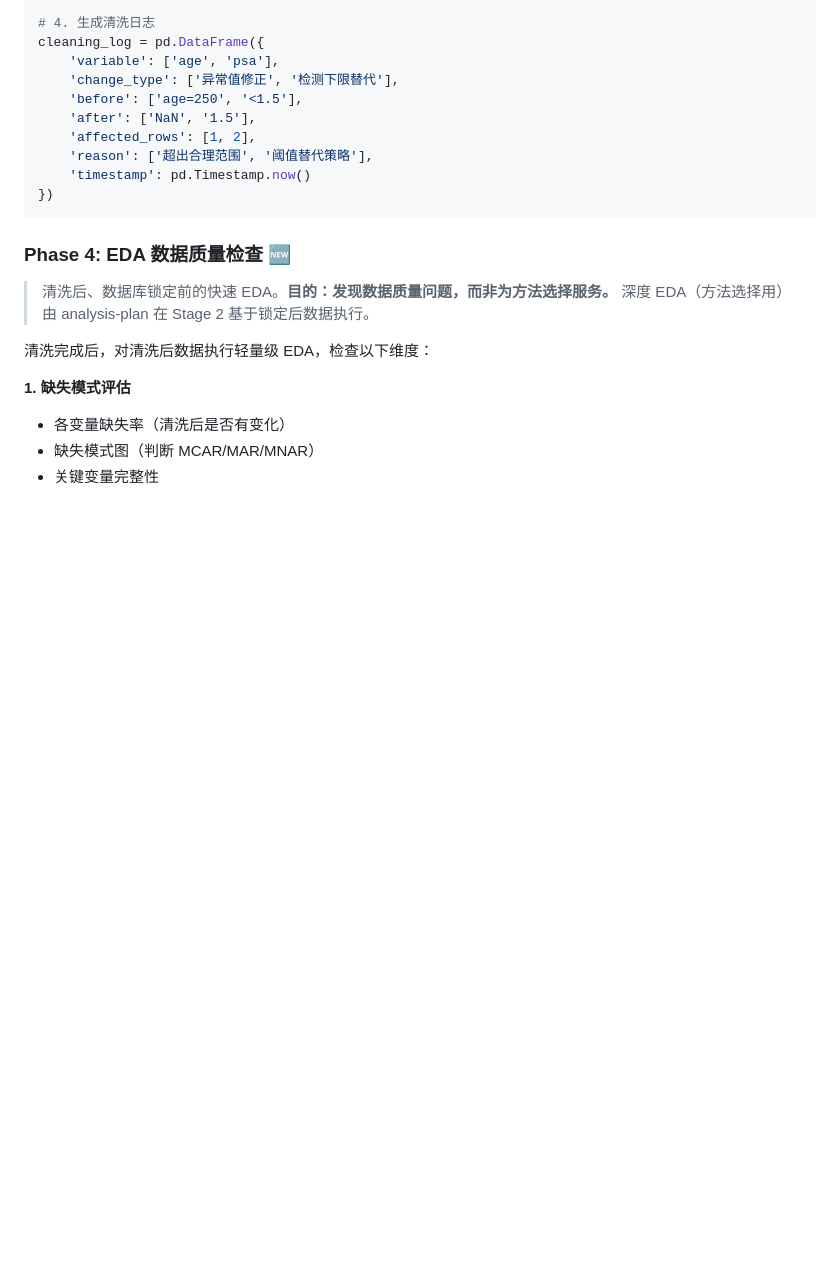
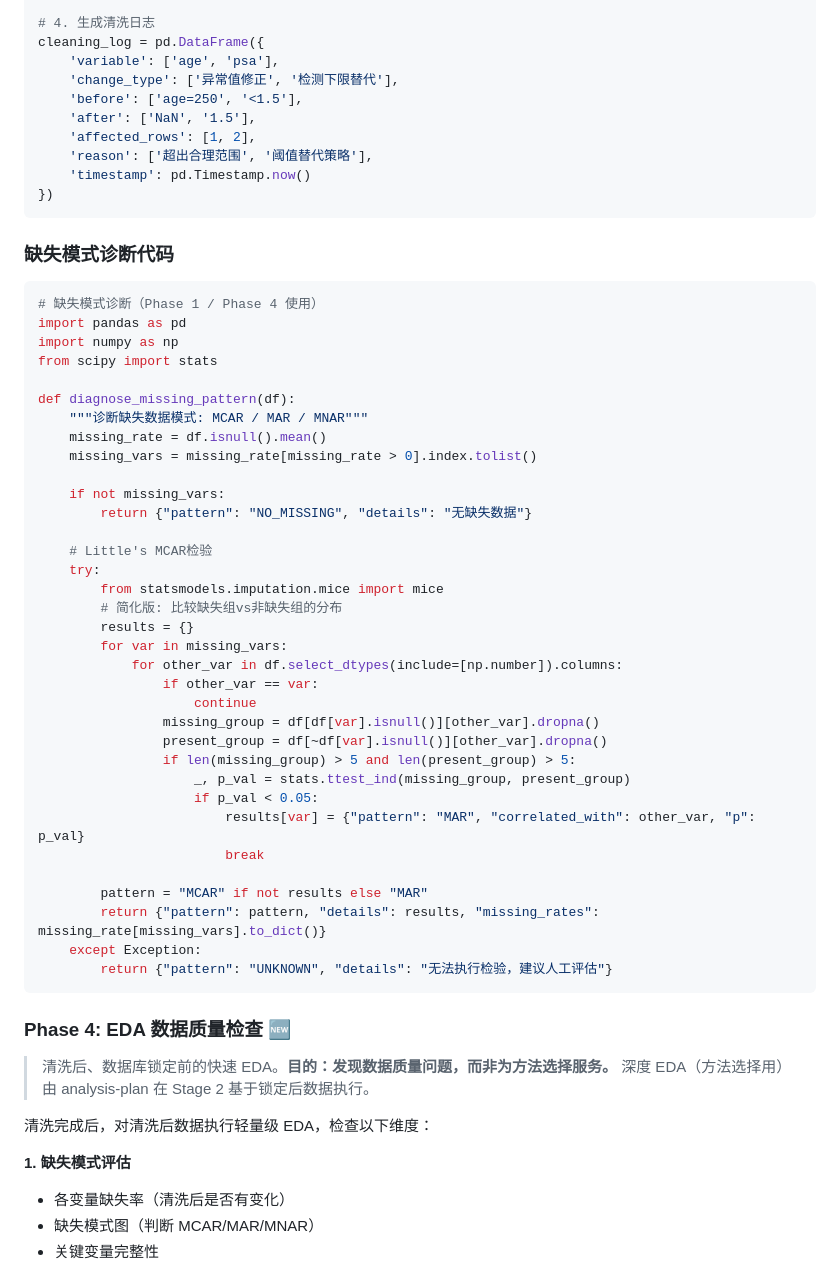
Before and after one commit to boangus/medical-stats-research-assistant-for-claude-code, a Markdown page: skills/data-prep/SKILL.md, the part around one of its changes. GitHub-like rendering; blank space fills up the shorter version.

Commit message:
darwin-optimize R2: report 86→89, data-prep 85→88

````diff
--- a/skills/data-prep/SKILL.md
+++ b/skills/data-prep/SKILL.md
@@ -508,6 +531,45 @@ cleaning_log = pd.DataFrame({
 })
 ```
 
+### 缺失模式诊断代码
+
+```python
+# 缺失模式诊断（Phase 1 / Phase 4 使用）
+import pandas as pd
+import numpy as np
+from scipy import stats
+
+def diagnose_missing_pattern(df):
+    """诊断缺失数据模式: MCAR / MAR / MNAR"""
+    missing_rate = df.isnull().mean()
+    missing_vars = missing_rate[missing_rate > 0].index.tolist()
+
+    if not missing_vars:
+        return {"pattern": "NO_MISSING", "details": "无缺失数据"}
+
+    # Little's MCAR检验
+    try:
+        from statsmodels.imputation.mice import mice
+        # 简化版: 比较缺失组vs非缺失组的分布
+        results = {}
+        for var in missing_vars:
+            for other_var in df.select_dtypes(include=[np.number]).columns:
+                if other_var == var:
+                    continue
+                missing_group = df[df[var].isnull()][other_var].dropna()
+                present_group = df[~df[var].isnull()][other_var].dropna()
+                if len(missing_group) > 5 and len(present_group) > 5:
+                    _, p_val = stats.ttest_ind(missing_group, present_group)
+                    if p_val < 0.05:
+                        results[var] = {"pattern": "MAR", "correlated_with": other_var, "p": p_val}
+                        break
+
+        pattern = "MCAR" if not results else "MAR"
+        return {"pattern": pattern, "details": results, "missing_rates": missing_rate[missing_vars].to_dict()}
+    except Exception:
+        return {"pattern": "UNKNOWN", "details": "无法执行检验，建议人工评估"}
+```
+
 ### Phase 4: EDA 数据质量检查 🆕
 
 > 清洗后、数据库锁定前的快速 EDA。**目的：发现数据质量问题，而非为方法选择服务。**
````
Also changed, not shown: other parts of skills/data-prep/SKILL.md (+23 -0 lines), skills/report/SKILL.md (+54 -0 lines).
